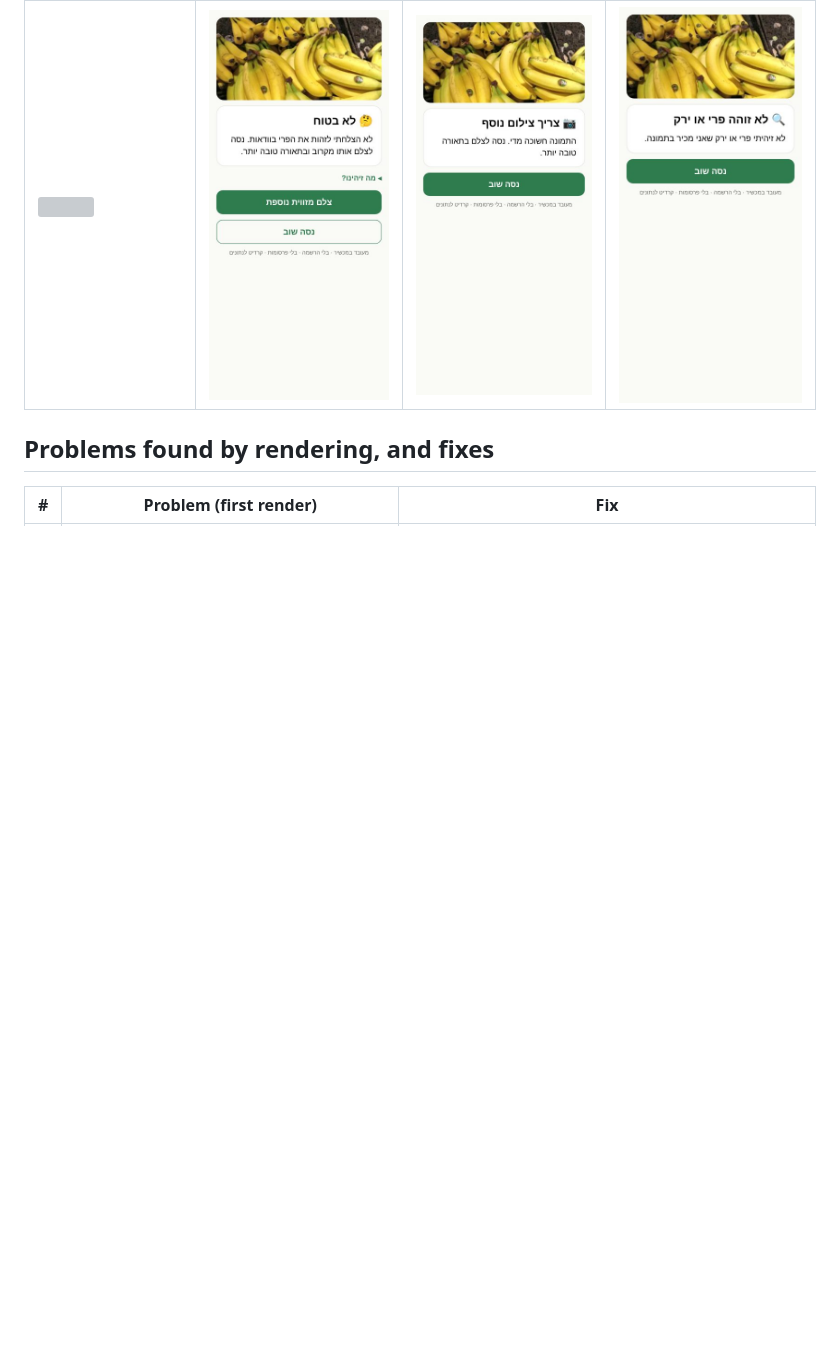
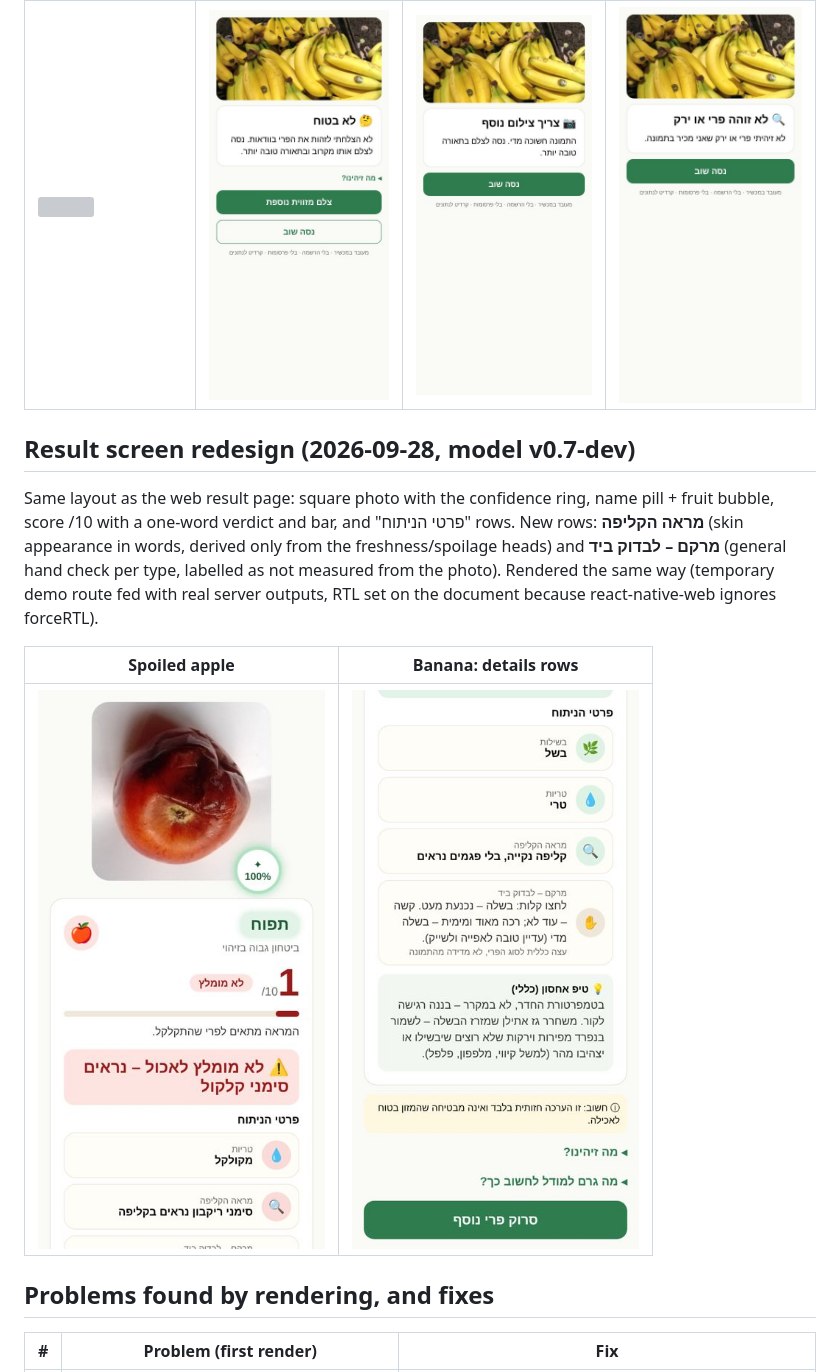
Before and after one commit to sharonekub-svg/sharonekub-svg-produce-scanner-il, a Markdown page: docs/ux-review.md, the part around the change. GitHub-like rendering; pictures changed too: docs/img/ux/v07_details.jpg (added), docs/img/ux/v07_spoiled.jpg (added); blank space fills up the shorter version; grey boxes are pictures that could not be loaded.

```diff
--- a/docs/ux-review.md
+++ b/docs/ux-review.md
@@ -12,6 +12,18 @@ Demo photo: Grocery Store Dataset (MIT, Klasson et al. 2019).
 | Spoiled → red "don't eat" | Unsure → second angle | Bad photo | Not produce |
 |---|---|---|---|
 | ![](img/ux/spoiled.jpg) | ![](img/ux/unsure.jpg) | ![](img/ux/retake.jpg) | ![](img/ux/other.jpg) |
+
+## Result screen redesign (2026-09-28, model v0.7-dev)
+
+Same layout as the web result page: square photo with the confidence ring, name pill + fruit bubble,
+score /10 with a one-word verdict and bar, and "פרטי הניתוח" rows. New rows: **מראה הקליפה** (skin
+appearance in words, derived only from the freshness/spoilage heads) and **מרקם – לבדוק ביד** (general
+hand check per type, labelled as not measured from the photo). Rendered the same way (temporary demo
+route fed with real server outputs, RTL set on the document because react-native-web ignores forceRTL).
+
+| Spoiled apple | Banana: details rows |
+|---|---|
+| ![](img/ux/v07_spoiled.jpg) | ![](img/ux/v07_details.jpg) |
 
 ## Problems found by rendering, and fixes
 
```
Also changed, not shown: 4 other files.
